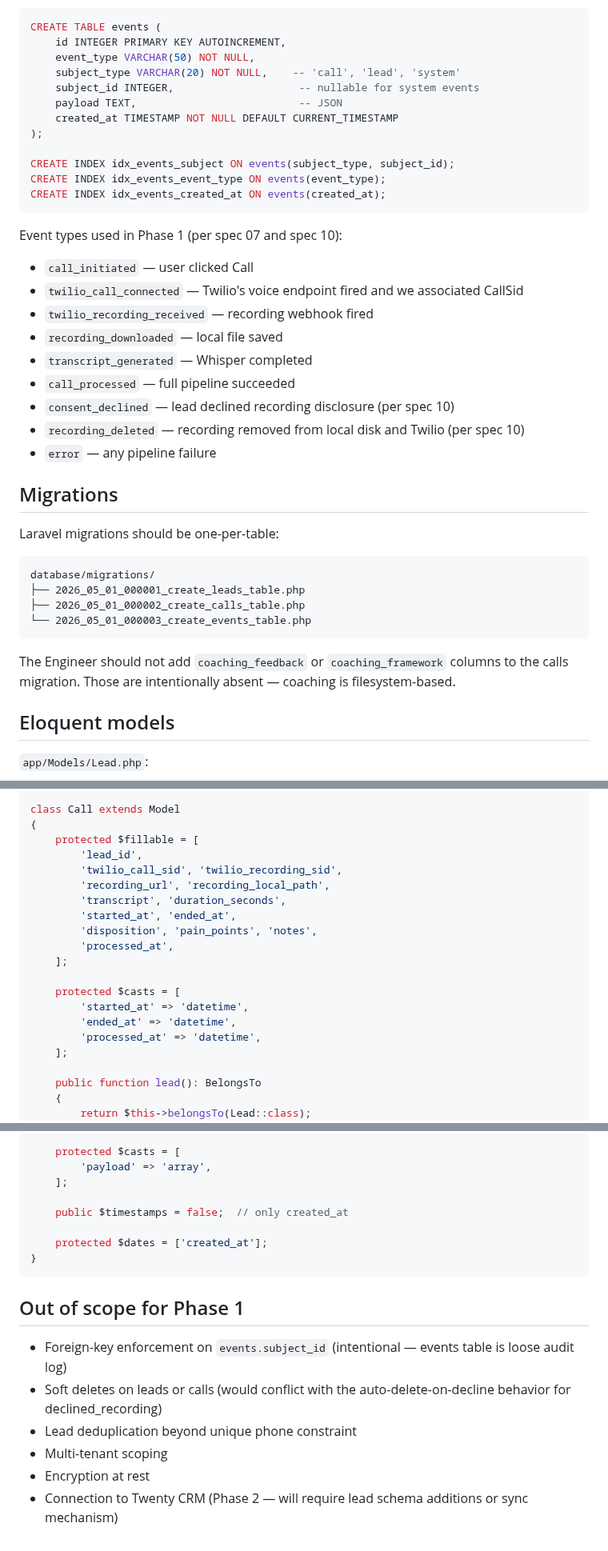
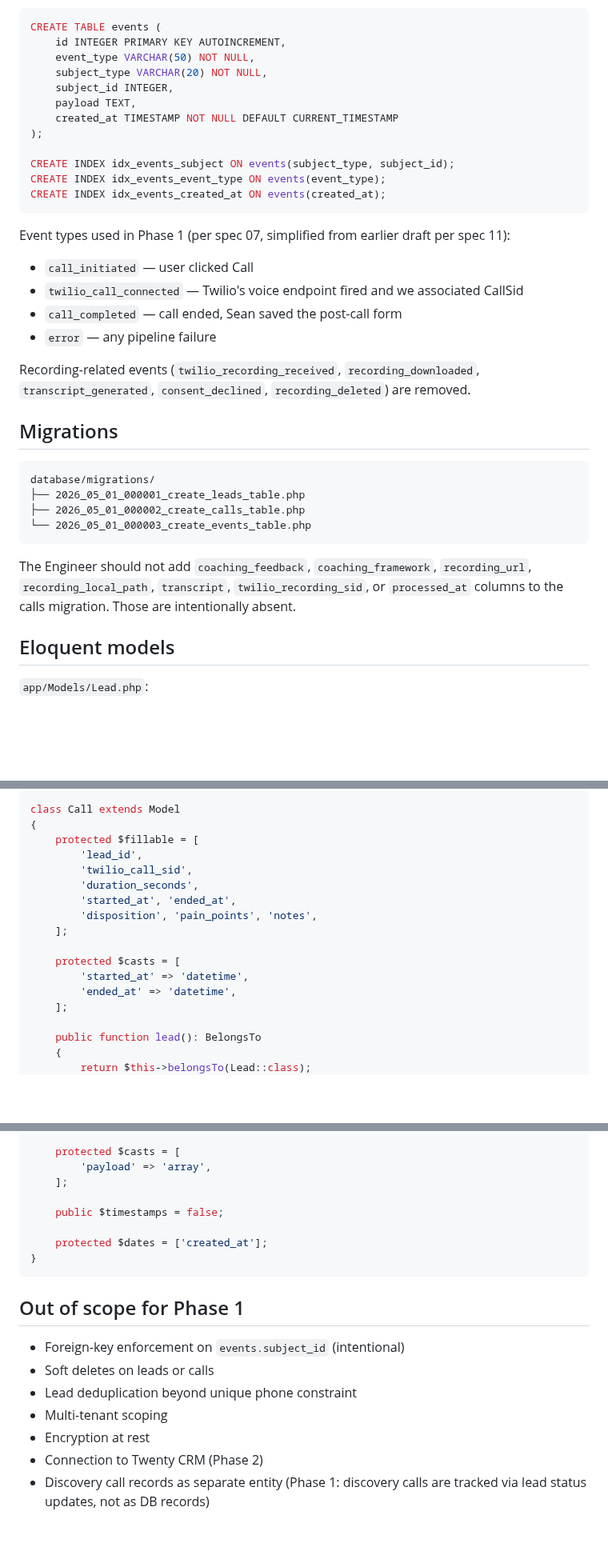
Before and after one commit to sean-roth/phonebooth, a Markdown page: docs/specs/02-data-model.md, 3 parts joined by grey strips. Shown at 80% size. Drawn GitHub-style; blank space fills up the shorter version.

````diff
--- a/docs/specs/02-data-model.md
+++ b/docs/specs/02-data-model.md
@@ -131,9 +120,9 @@ For traceback debugging. Append-only audit log of significant pipeline events. S
 CREATE TABLE events (
     id INTEGER PRIMARY KEY AUTOINCREMENT,
     event_type VARCHAR(50) NOT NULL,
-    subject_type VARCHAR(20) NOT NULL,    -- 'call', 'lead', 'system'
-    subject_id INTEGER,                    -- nullable for system events
-    payload TEXT,                          -- JSON
+    subject_type VARCHAR(20) NOT NULL,
+    subject_id INTEGER,
+    payload TEXT,
     created_at TIMESTAMP NOT NULL DEFAULT CURRENT_TIMESTAMP
 );
 
@@ -142,21 +131,16 @@ CREATE INDEX idx_events_event_type ON events(event_type);
 CREATE INDEX idx_events_created_at ON events(created_at);
 ```
 
-Event types used in Phase 1 (per spec 07 and spec 10):
+Event types used in Phase 1 (per spec 07, simplified from earlier draft per spec 11):
 
 - `call_initiated` — user clicked Call
 - `twilio_call_connected` — Twilio's voice endpoint fired and we associated CallSid
-- `twilio_recording_received` — recording webhook fired
-- `recording_downloaded` — local file saved
-- `transcript_generated` — Whisper completed
-- `call_processed` — full pipeline succeeded
-- `consent_declined` — lead declined recording disclosure (per spec 10)
-- `recording_deleted` — recording removed from local disk and Twilio (per spec 10)
+- `call_completed` — call ended, Sean saved the post-call form
 - `error` — any pipeline failure
 
+Recording-related events (`twilio_recording_received`, `recording_downloaded`, `transcript_generated`, `consent_declined`, `recording_deleted`) are removed.
+
 ## Migrations
-
-Laravel migrations should be one-per-table:
 
 ```
 database/migrations/
@@ -165,7 +149,7 @@ database/migrations/
 └── 2026_05_01_000003_create_events_table.php
 ```
 
-The Engineer should not add `coaching_feedback` or `coaching_framework` columns to the calls migration. Those are intentionally absent — coaching is filesystem-based.
+The Engineer should not add `coaching_feedback`, `coaching_framework`, `recording_url`, `recording_local_path`, `transcript`, `twilio_recording_sid`, or `processed_at` columns to the calls migration. Those are intentionally absent.
 
 ## Eloquent models
 
@@ -211,18 +195,15 @@ class Call extends Model
 {
     protected $fillable = [
         'lead_id',
-        'twilio_call_sid', 'twilio_recording_sid',
-        'recording_url', 'recording_local_path',
-        'transcript', 'duration_seconds',
+        'twilio_call_sid',
+        'duration_seconds',
         'started_at', 'ended_at',
         'disposition', 'pain_points', 'notes',
-        'processed_at',
     ];
 
     protected $casts = [
         'started_at' => 'datetime',
         'ended_at' => 'datetime',
-        'processed_at' => 'datetime',
     ];
 
     public function lead(): BelongsTo
@@ -249,7 +230,7 @@ class Event extends Model
         'payload' => 'array',
     ];
 
-    public $timestamps = false;  // only created_at
+    public $timestamps = false;
 
     protected $dates = ['created_at'];
 }
@@ -257,9 +238,10 @@ class Event extends Model
 
 ## Out of scope for Phase 1
 
-- Foreign-key enforcement on `events.subject_id` (intentional — events table is loose audit log)
-- Soft deletes on leads or calls (would conflict with the auto-delete-on-decline behavior for declined_recording)
+- Foreign-key enforcement on `events.subject_id` (intentional)
+- Soft deletes on leads or calls
 - Lead deduplication beyond unique phone constraint
 - Multi-tenant scoping
 - Encryption at rest
-- Connection to Twenty CRM (Phase 2 — will require lead schema additions or sync mechanism)
+- Connection to Twenty CRM (Phase 2)
+- Discovery call records as separate entity (Phase 1: discovery calls are tracked via lead status updates, not as DB records)
````
Also changed, not shown: other parts of docs/specs/02-data-model.md (+12 -23 lines).
